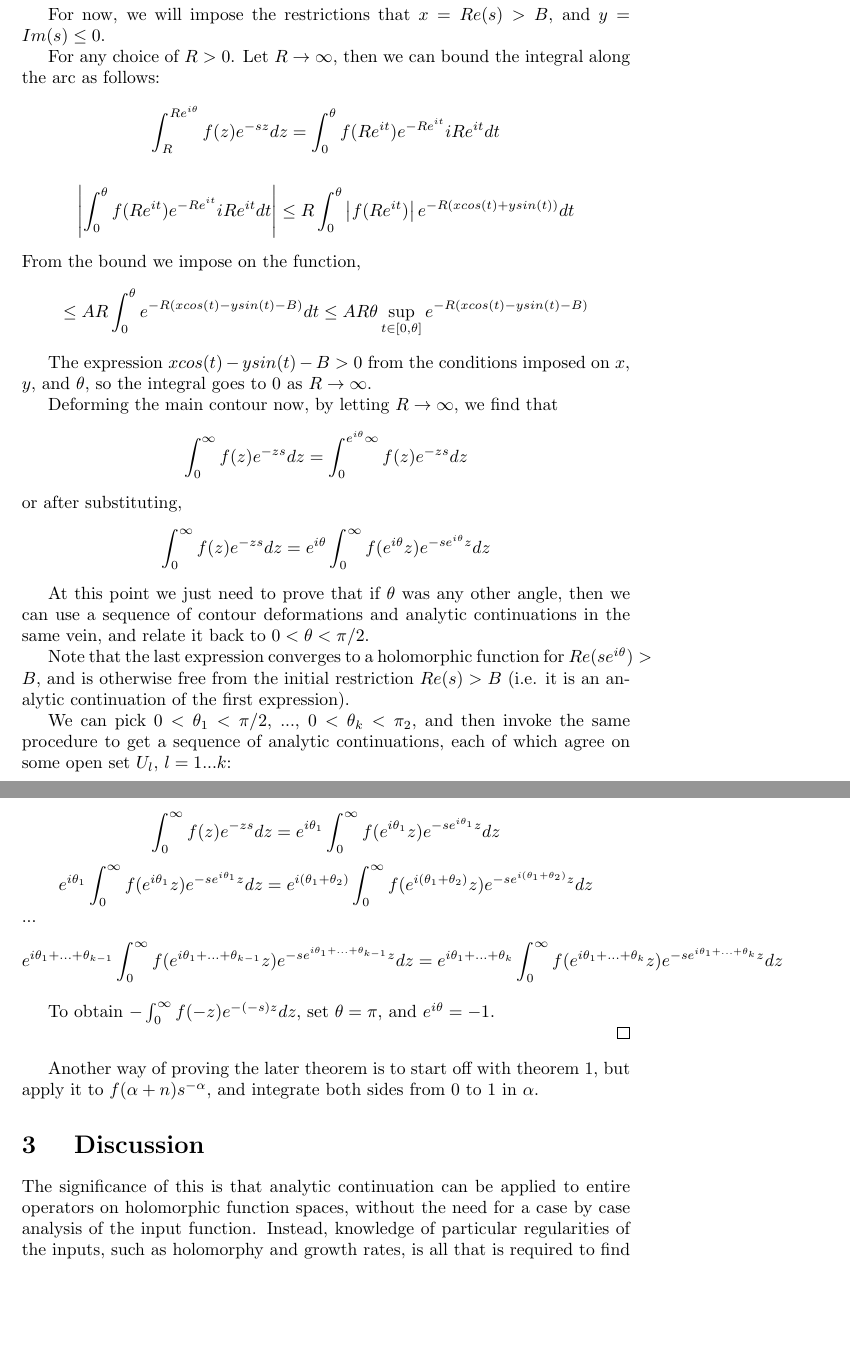
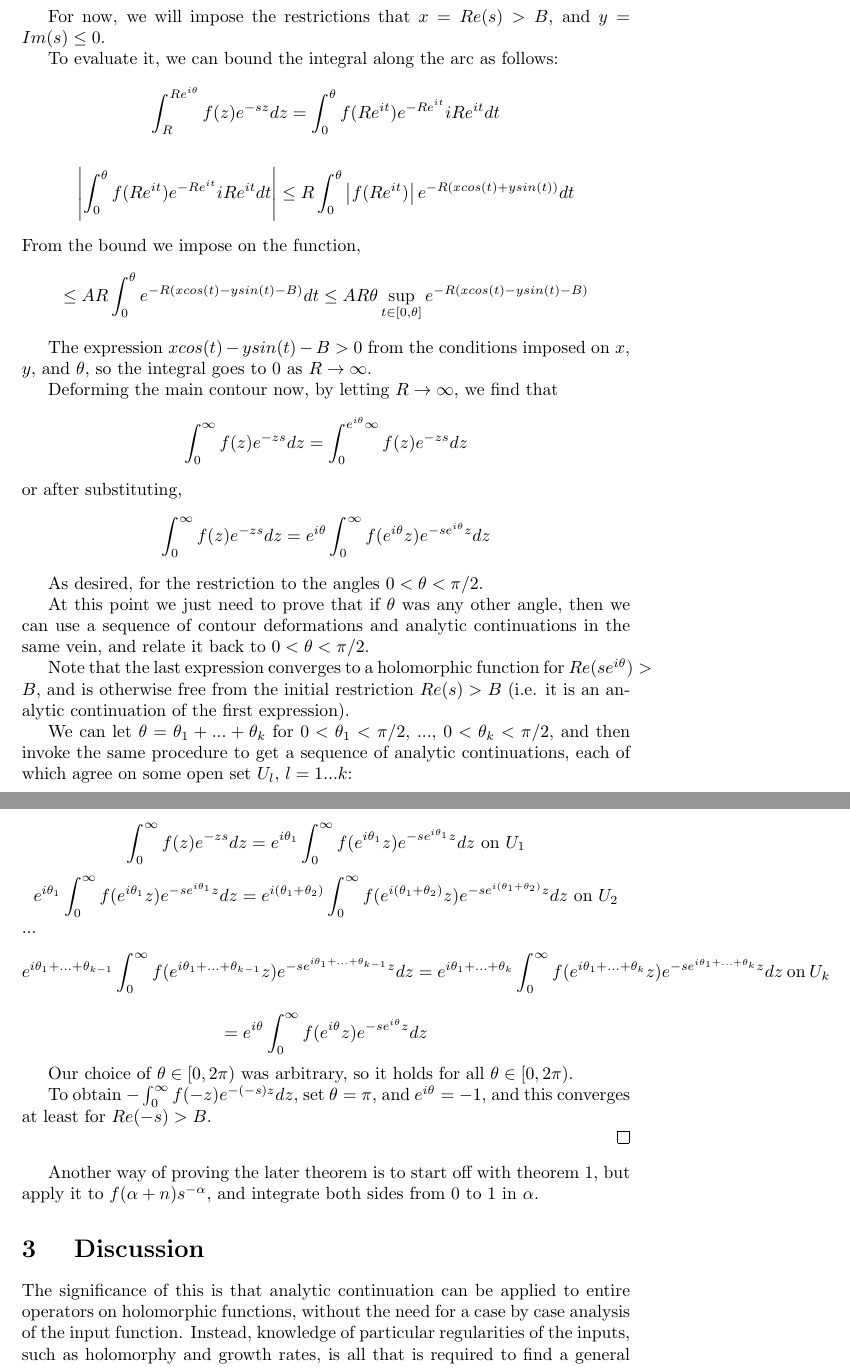
Before and after one commit to TheMichaelGionet/Theorems, a LaTeX document (2_operator_analytic_continuation/operac.tex): two parts of pages 5 and 6 of 6, joined at a grey line, cut so that both start at the same text, the shorter picture padded with empty space. Compiled offline with pdfLaTeX.

Commit message:
Fixed some typos, reworded some stuff

```diff
--- a/2_operator_analytic_continuation/operac.tex
+++ b/2_operator_analytic_continuation/operac.tex
@@ -2,6 +2,7 @@
 \usepackage{graphicx}
 \usepackage{amssymb}
 \usepackage{amsthm}
+\usepackage{amsmath}
 \graphicspath{{./}}
 \newtheorem{definition}{Definition}
 \newtheorem{theorem}{Theorem}
@@ -137,11 +138,11 @@
 	\begin{proof}
 		Let $ 0 < \theta < \frac{\pi}{2}$. Then, consider the contour given by $\int_{C} = \int_{0}^{R} + \int_{R}^{R e^{i \theta}} + \int_{R e^{i \theta}}^{0}$.
 		By Cauchy's theorem,
-		$$ \int_{C} f(z) e^{-sz} dz = 0 $$.
+		$$ \int_{C} f(z) e^{-sz} dz = 0 $$
 
 		For now, we will impose the restrictions that $x = Re(s) > B$, and $y = Im(s) \leq 0$.
 
-		For any choice of $R>0$. Let $R \rightarrow \infty$, then we can bound the integral along the arc as follows:
+		To evaluate it, we can bound the integral along the arc as follows:
 
 		$$ \int_{R}^{R e^{i \theta}} f(z) e^{-sz} dz = \int_{0}^{\theta} f(R e^{i t}) e^{-R e^{i t} } i R e^{i t} dt $$
 
@@ -156,18 +157,27 @@
 		or after substituting,
 		$$ \int_{0}^{\infty} f(z) e^{-zs} dz = e^{i \theta} \int_{0}^{\infty} f(e^{i \theta} z) e^{-s e^{i \theta} z} dz $$
 
+		As desired, for the restriction to the angles $0 < \theta < \pi/2$.
+
 		At this point we just need to prove that if $\theta$ was any other angle, then we can use a sequence of contour deformations and analytic continuations in the same vein, and relate it back to $0 < \theta < \pi/2$.
 
 		Note that the last expression converges to a holomorphic function for $Re(s e^{i \theta}) > B$, and is otherwise free from the initial restriction $ Re(s) > B $ (i.e. it is an analytic continuation of the first expression).
 
-		We can pick $ 0 < \theta_1 < \pi/2 $, ..., $ 0 < \theta_k < \pi_2 $, and then invoke the same procedure to get a sequence of analytic continuations, each of which agree on some open set $U_l$, $l = 1 ... k$:
+		We can let $\theta = \theta_1 + ... + \theta_k$ for $ 0 < \theta_1 < \pi/2 $, ..., $ 0 < \theta_k < \pi/2 $, and then invoke the same procedure to get a sequence of analytic continuations, each of which agree on some open set $U_l$, $l = 1 ... k$:
 
-		$$ \int_{0}^{\infty} f(z) e^{-zs} dz = e^{i \theta_1} \int_{0}^{\infty} f(e^{i \theta_1} z) e^{-s e^{i \theta_1} z} dz $$
-		$$ e^{i \theta_1} \int_{0}^{\infty} f(e^{i \theta_1} z) e^{-s e^{i \theta_1} z} dz = e^{i \left( \theta_1 + \theta_2 \right)} \int_{0}^{\infty} f( e^{i \left( \theta_1 + \theta_2 \right)} z) e^{ -s e^{i \left( \theta_1 + \theta_2 \right)} z} dz $$
+		$$ \int_{0}^{\infty} f(z) e^{-zs} dz = e^{i \theta_1} \int_{0}^{\infty} f(e^{i \theta_1} z) e^{-s e^{i \theta_1} z} dz \ \text{on} \ U_1 $$
+		$$ e^{i \theta_1} \int_{0}^{\infty} f(e^{i \theta_1} z) e^{-s e^{i \theta_1} z} dz = e^{i \left( \theta_1 + \theta_2 \right)} \int_{0}^{\infty} f( e^{i \left( \theta_1 + \theta_2 \right)} z) e^{ -s e^{i \left( \theta_1 + \theta_2 \right)} z} dz \ \text{on} \ U_2 $$
 		...
-		$$ e^{i \theta_1 + ... + \theta_{k-1} } \int_{0}^{\infty} f( e^{i \theta_1 + ... + \theta_{k-1} } z) e^{-s e^{i \theta_1 + ... + \theta_{k-1} } z} dz = e^{i \theta_1 + ... + \theta_{k} } \int_{0}^{\infty} f( e^{i \theta_1 + ... + \theta_{k} } z) e^{ -s e^{i \theta_1 + ... + \theta_{k} } z} dz $$
+		$$ e^{i \theta_1 + ... + \theta_{k-1} } \int_{0}^{\infty} f( e^{i \theta_1 + ... + \theta_{k-1} } z) e^{-s e^{i \theta_1 + ... + \theta_{k-1} } z} dz = e^{i \theta_1 + ... + \theta_{k} } \int_{0}^{\infty} f( e^{i \theta_1 + ... + \theta_{k} } z) e^{ -s e^{i \theta_1 + ... + \theta_{k} } z} dz \ \text{on} \ U_k $$
+		$$ = e^{i \theta} \int_{0}^{\infty} f(e^{i \theta } z) e^{-s e^{i \theta} z} dz $$
 
-		To obtain $ -\int_{0}^{\infty} f(-z) e^{-(-s)z} dz$, set $\theta = \pi$, and $e^{i \theta} = -1$.
+
+
+		Our choice of $\theta \in \left[ 0, 2 \pi \right)$ was arbitrary, so it holds for all $\theta \in \left[ 0 , 2 \pi \right)$.
+
+
+
+		To obtain $ -\int_{0}^{\infty} f(-z) e^{-(-s)z} dz$, set $\theta = \pi$, and $e^{i \theta} = -1$, and this converges at least for $Re(-s) > B$.
 
 	\end{proof}
 
@@ -177,7 +187,7 @@
 
 	\section{ Discussion }
 
-	The significance of this is that analytic continuation can be applied to entire operators on holomorphic function spaces, without the need for a case by case analysis of the input function. Instead, knowledge of particular regularities of the inputs, such as holomorphy and growth rates, is all that is required to find a general form for an analytic continuation.
+	The significance of this is that analytic continuation can be applied to entire operators on holomorphic functions, without the need for a case by case analysis of the input function. Instead, knowledge of particular regularities of the inputs, such as holomorphy and growth rates, is all that is required to find a general form for an analytic continuation.
 
 	\bibliographystyle{plain}
 	\bibliography{references}
```
Also changed, not shown: 2_operator_analytic_continuation/operac.pdf, 2_operator_analytic_continuation/operac.tex (2 more changed lines), 2 other files.
